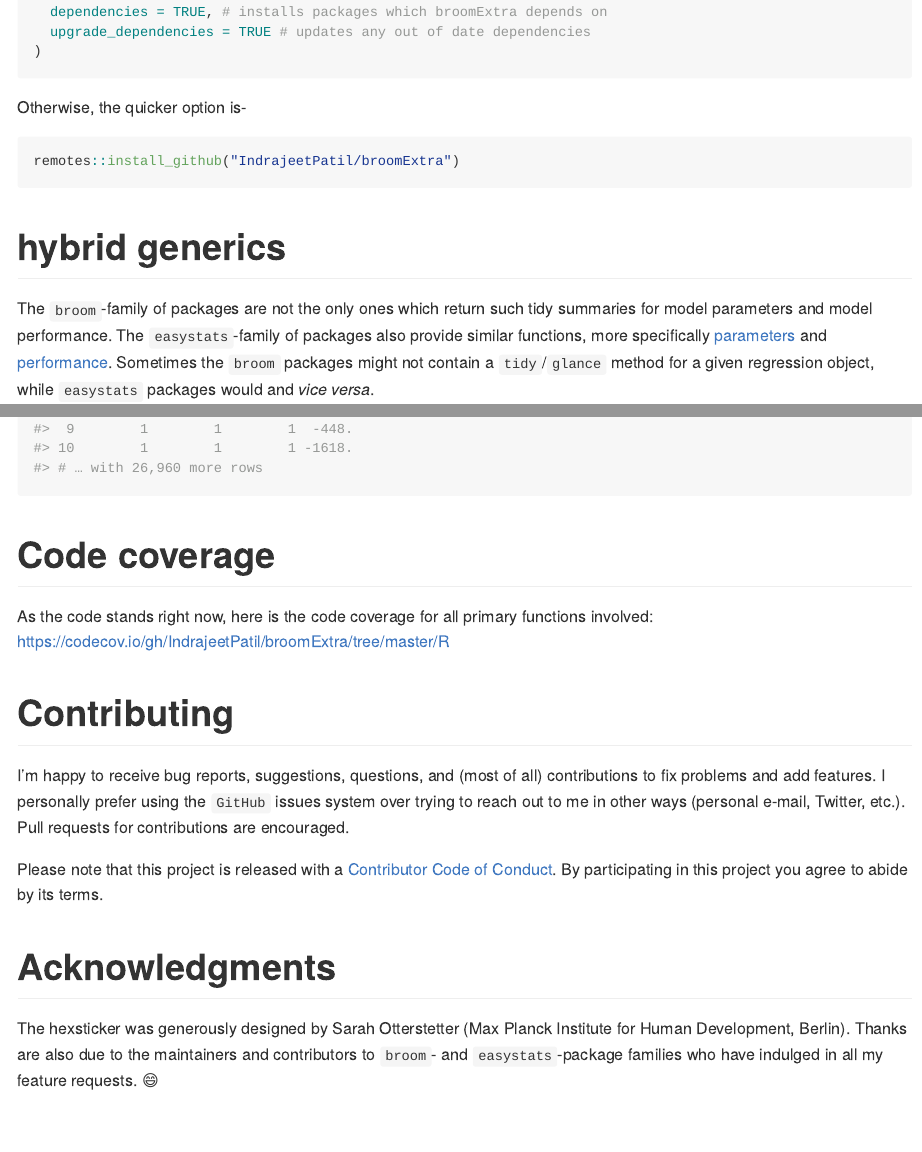
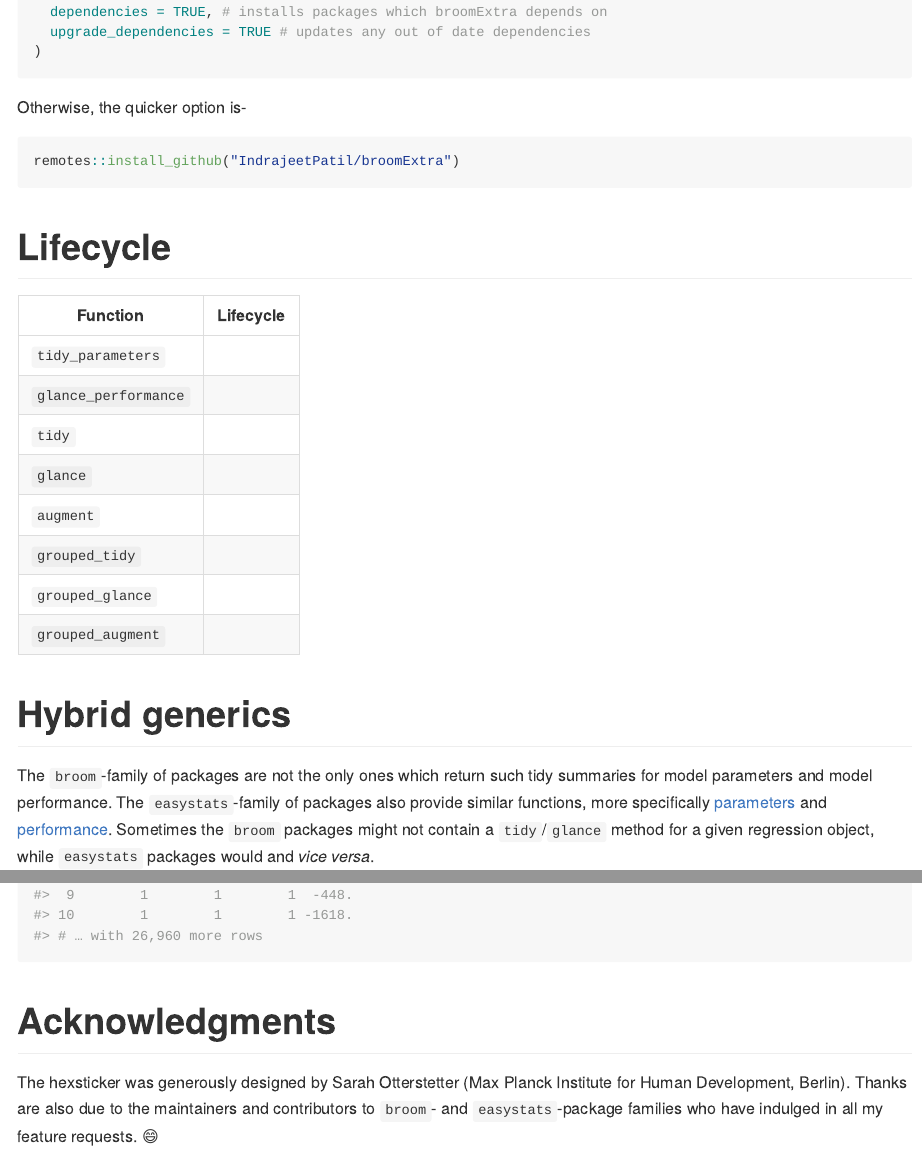
Before and after one commit to IndrajeetPatil/broomExtra, an R Markdown document (README.Rmd): the page in a window 1100 px wide, from 1390 px down, and a second part further down, joined at a grey line. The pictures show the output file README.md that the author committed with the source, drawn offline in the style of GitHub; long lines of code are wrapped; badge pictures from the web are left out.

Commit message:
lifecycle on README

````diff
--- a/README.Rmd
+++ b/README.Rmd
@@ -103,7 +103,20 @@ Otherwise, the quicker option is-
 remotes::install_github("IndrajeetPatil/broomExtra")
 ```
 
-# hybrid generics
+# Lifecycle
+
+Function | Lifecycle
+-------- | -----
+`tidy_parameters` | [![lifecycle](https://img.shields.io/badge/lifecycle-stable-brightgreen.svg)](https://lifecycle.r-lib.org/articles/stages.html)
+`glance_performance` | [![lifecycle](https://img.shields.io/badge/lifecycle-stable-brightgreen.svg)](https://lifecycle.r-lib.org/articles/stages.html)
+`tidy` | [![lifecycle](https://img.shields.io/badge/lifecycle-stable-brightgreen.svg)](https://lifecycle.r-lib.org/articles/stages.html)
+`glance` | [![lifecycle](https://img.shields.io/badge/lifecycle-stable-brightgreen.svg)](https://lifecycle.r-lib.org/articles/stages.html)
+`augment` | [![lifecycle](https://img.shields.io/badge/lifecycle-stable-brightgreen.svg)](https://lifecycle.r-lib.org/articles/stages.html)
+`grouped_tidy` | [![lifecycle](https://img.shields.io/badge/lifecycle-stable-brightgreen.svg)](https://lifecycle.r-lib.org/articles/stages.html)
+`grouped_glance` | [![lifecycle](https://img.shields.io/badge/lifecycle-stable-brightgreen.svg)](https://lifecycle.r-lib.org/articles/stages.html)
+`grouped_augment` | [![lifecycle](https://img.shields.io/badge/lifecycle-stable-brightgreen.svg)](https://lifecycle.r-lib.org/articles/stages.html)
+
+# Hybrid generics
 
 The `broom`-family of packages are not the only ones which return such tidy
 summaries for model parameters and model performance. The `easystats`-family of
@@ -483,22 +496,6 @@ broomExtra::grouped_augment(
 )
 ```
 
-# Code coverage
-
-As the code stands right now, here is the code coverage for all primary
-functions involved:
-<https://codecov.io/gh/IndrajeetPatil/broomExtra/tree/master/R>
-
-# Contributing
-
-I'm happy to receive bug reports, suggestions, questions, and (most of all)
-contributions to fix problems and add features. I personally prefer using the
-`GitHub` issues system over trying to reach out to me in other ways (personal
-e-mail, Twitter, etc.). Pull requests for contributions are encouraged.
-
-Please note that this project is released with a
-[Contributor Code of Conduct](https://github.com/IndrajeetPatil/broomExtra/blob/master/CODE_OF_CONDUCT.md). By participating in this project you agree to abide by its terms.
-
 # Acknowledgments
 
 The hexsticker was generously designed by Sarah Otterstetter (Max Planck
````
Also changed, not shown: R/generics.R (+3 -3 lines), R/hybrid_easystats.R (+2 -2 lines), README.md, README.Rmd (4 more changed lines), 14 other files.
